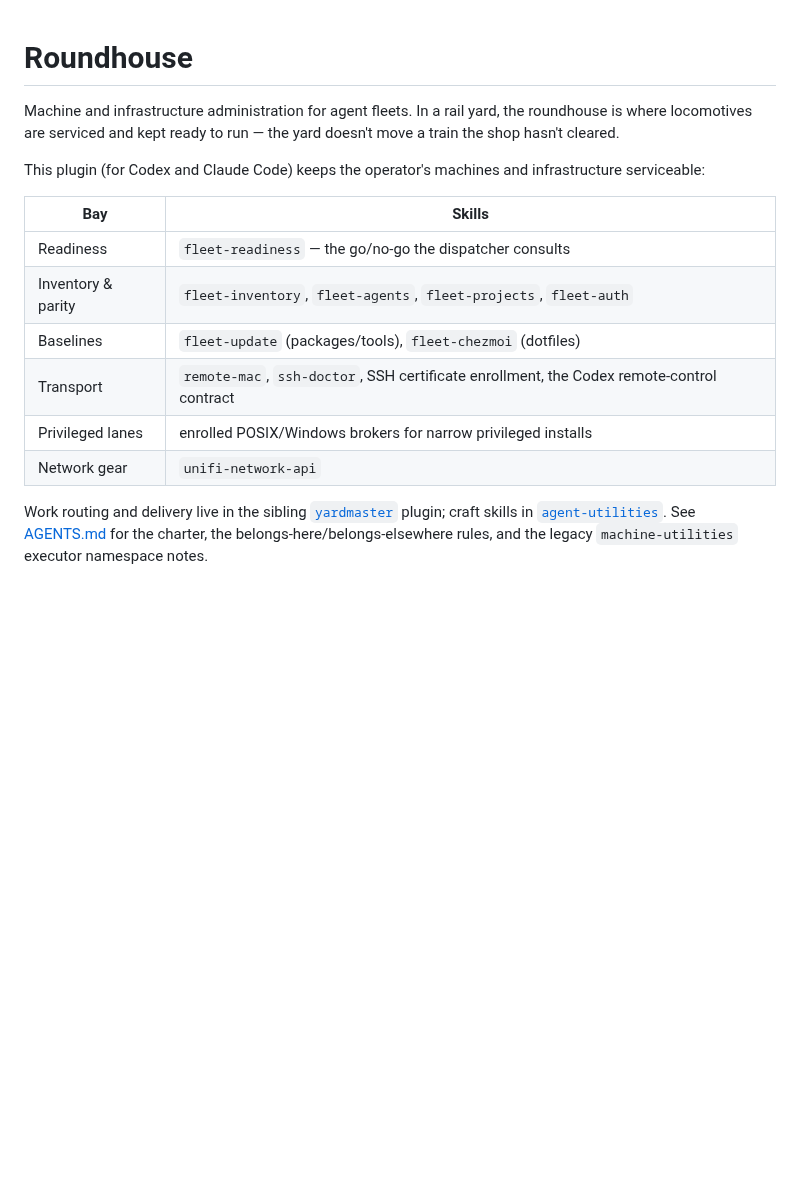
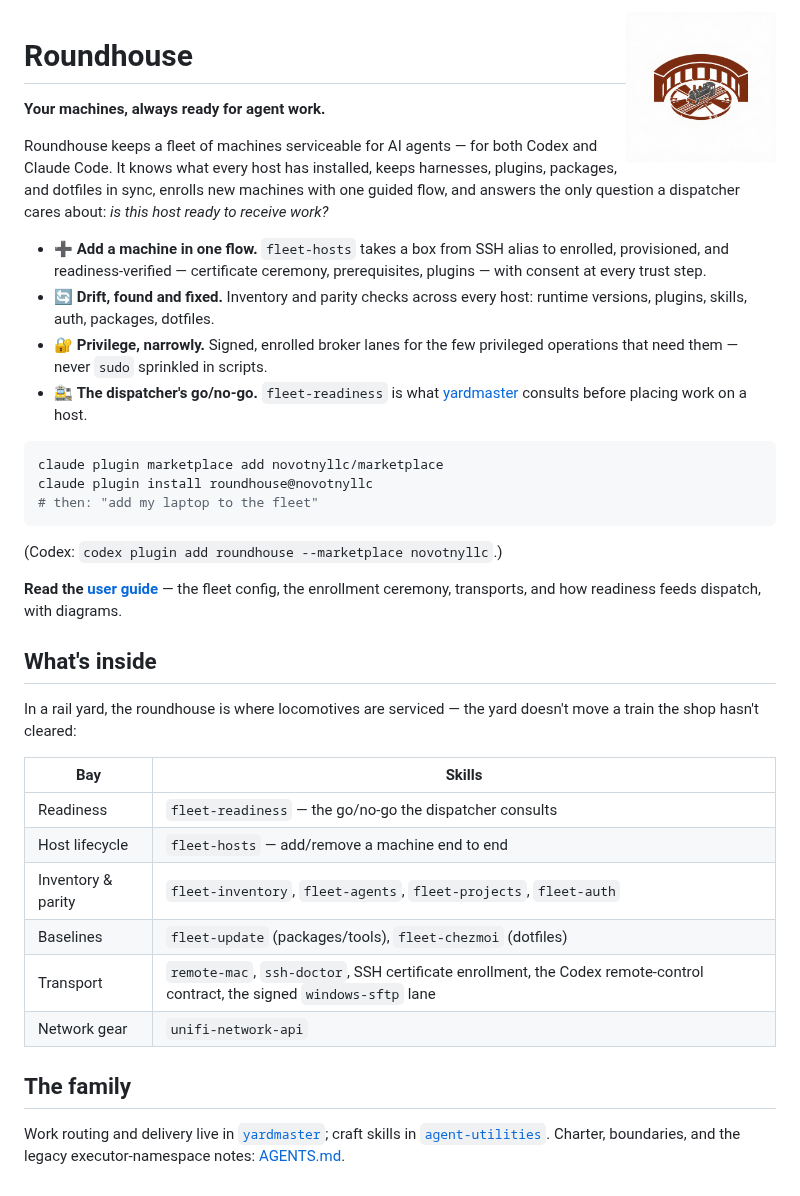
Before and after one commit to novotnyllc/roundhouse, a Markdown page: README.md, the part around the change. GitHub-like rendering; pictures changed too: docs/assets/roundhouse.png (added); blank space fills up the shorter version.

````diff
--- a/README.md
+++ b/README.md
@@ -1,23 +1,55 @@
+<img src="docs/assets/roundhouse.png" alt="Roundhouse" width="150" align="right"/>
+
 # Roundhouse
 
-Machine and infrastructure administration for agent fleets. In a rail yard,
-the roundhouse is where locomotives are serviced and kept ready to run — the
-yard doesn't move a train the shop hasn't cleared.
+**Your machines, always ready for agent work.**
 
-This plugin (for Codex and Claude Code) keeps the operator's machines and
-infrastructure serviceable:
+Roundhouse keeps a fleet of machines serviceable for AI agents — for both
+Codex and Claude Code. It knows what every host has installed, keeps
+harnesses, plugins, packages, and dotfiles in sync, enrolls new machines with
+one guided flow, and answers the only question a dispatcher cares about:
+*is this host ready to receive work?*
+
+- ➕ **Add a machine in one flow.** `fleet-hosts` takes a box from SSH alias
+  to enrolled, provisioned, and readiness-verified — certificate ceremony,
+  prerequisites, plugins — with consent at every trust step.
+- 🔄 **Drift, found and fixed.** Inventory and parity checks across every
+  host: runtime versions, plugins, skills, auth, packages, dotfiles.
+- 🔐 **Privilege, narrowly.** Signed, enrolled broker lanes for the few
+  privileged operations that need them — never `sudo` sprinkled in scripts.
+- 🚉 **The dispatcher's go/no-go.** `fleet-readiness` is what
+  [yardmaster](https://github.com/novotnyllc/yardmaster) consults before
+  placing work on a host.
+
+```sh
+claude plugin marketplace add novotnyllc/marketplace
+claude plugin install roundhouse@novotnyllc
+# then: "add my laptop to the fleet"
+```
+
+(Codex: `codex plugin add roundhouse --marketplace novotnyllc`.)
+
+**Read the [user guide](docs/guide.md)** — the fleet config, the enrollment
+ceremony, transports, and how readiness feeds dispatch, with diagrams.
+
+## What's inside
+
+In a rail yard, the roundhouse is where locomotives are serviced — the yard
+doesn't move a train the shop hasn't cleared:
 
 | Bay | Skills |
 | --- | --- |
 | Readiness | `fleet-readiness` — the go/no-go the dispatcher consults |
+| Host lifecycle | `fleet-hosts` — add/remove a machine end to end |
 | Inventory & parity | `fleet-inventory`, `fleet-agents`, `fleet-projects`, `fleet-auth` |
 | Baselines | `fleet-update` (packages/tools), `fleet-chezmoi` (dotfiles) |
-| Transport | `remote-mac`, `ssh-doctor`, SSH certificate enrollment, the Codex remote-control contract |
-| Privileged lanes | enrolled POSIX/Windows brokers for narrow privileged installs |
+| Transport | `remote-mac`, `ssh-doctor`, SSH certificate enrollment, the Codex remote-control contract, the signed `windows-sftp` lane |
 | Network gear | `unifi-network-api` |
 
-Work routing and delivery live in the sibling
-[`yardmaster`](https://github.com/novotnyllc/yardmaster) plugin; craft skills
-in [`agent-utilities`](https://github.com/novotnyllc/agent-utilities). See
-[AGENTS.md](AGENTS.md) for the charter, the belongs-here/belongs-elsewhere
-rules, and the legacy `machine-utilities` executor namespace notes.
+## The family
+
+Work routing and delivery live in
+[`yardmaster`](https://github.com/novotnyllc/yardmaster); craft skills in
+[`agent-utilities`](https://github.com/novotnyllc/agent-utilities). Charter,
+boundaries, and the legacy executor-namespace notes:
+[AGENTS.md](AGENTS.md).
````
Also changed, not shown: AGENTS.md (+4 -1 lines), docs/guide.md (added, +126 -0 lines), 7 other files.
